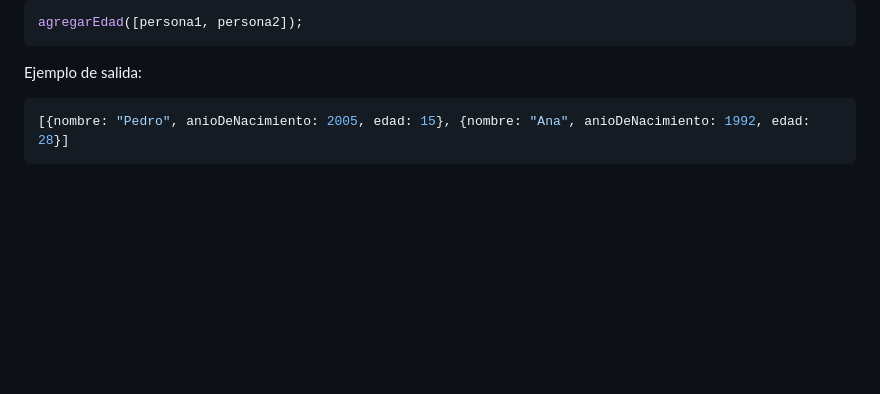
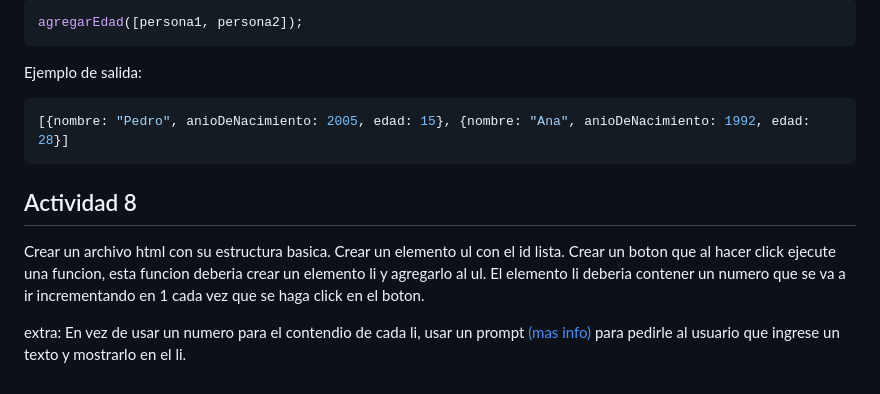
Before and after one commit to ferdiaz93/actividades_comit, a Markdown page: README.md, the part around the change. GitHub-like rendering; blank space fills up the shorter version.

Commit message:
actividad 8 agregada

````diff
--- a/README.md
+++ b/README.md
@@ -150,3 +150,11 @@ Ejemplo de salida:
 ```javascript
 [{nombre: "Pedro", anioDeNacimiento: 2005, edad: 15}, {nombre: "Ana", anioDeNacimiento: 1992, edad: 28}]
 ```
+
+## Actividad 8
+
+Crear un archivo html con su estructura basica. Crear un elemento ul con el id lista.
+Crear un boton que al hacer click ejecute una funcion, esta funcion deberia crear un elemento li y agregarlo al ul. El elemento li deberia contener un numero que se va a ir incrementando en 1 cada vez que se haga click en el boton.
+
+extra:
+En vez de usar un numero para el contendio de cada li, usar un prompt [(mas info)](https://www.w3schools.com/jsref/met_win_prompt.asp#) para pedirle al usuario que ingrese un texto y mostrarlo en el li.
````
